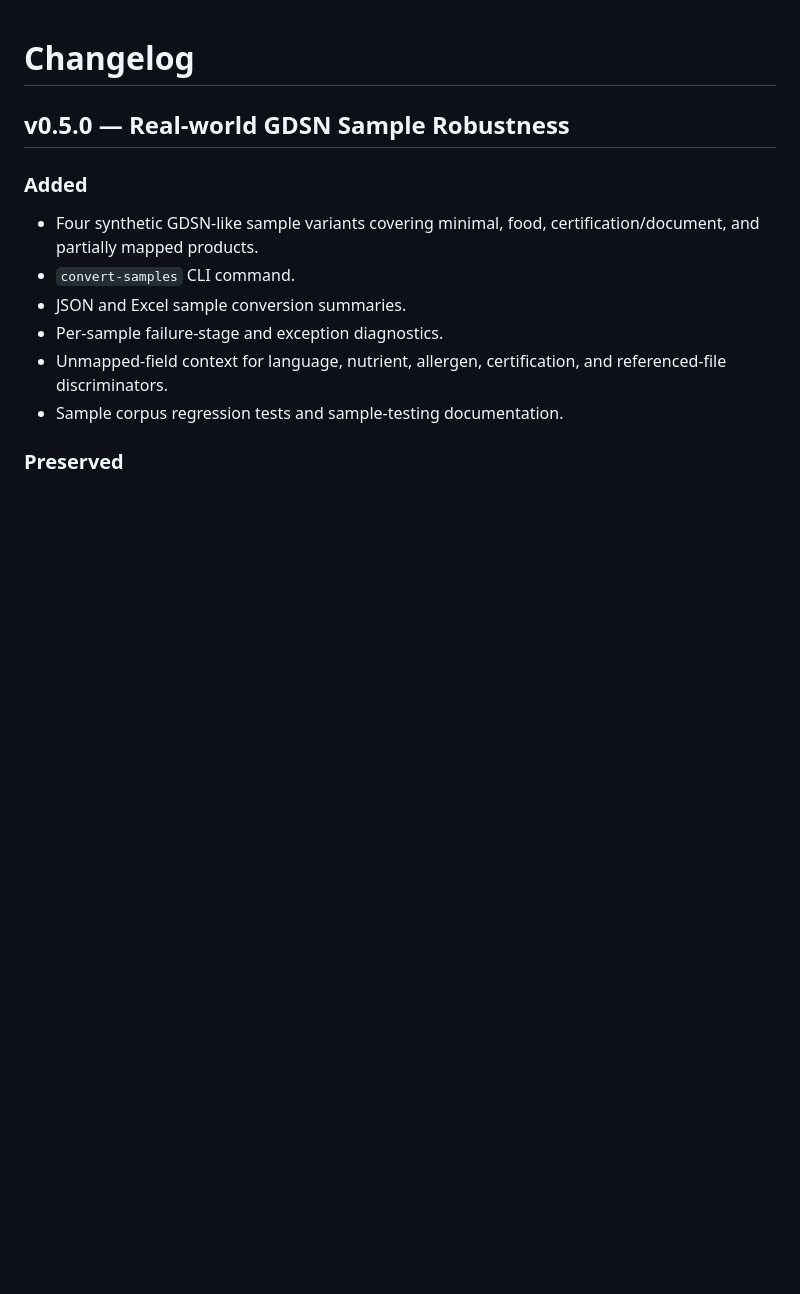
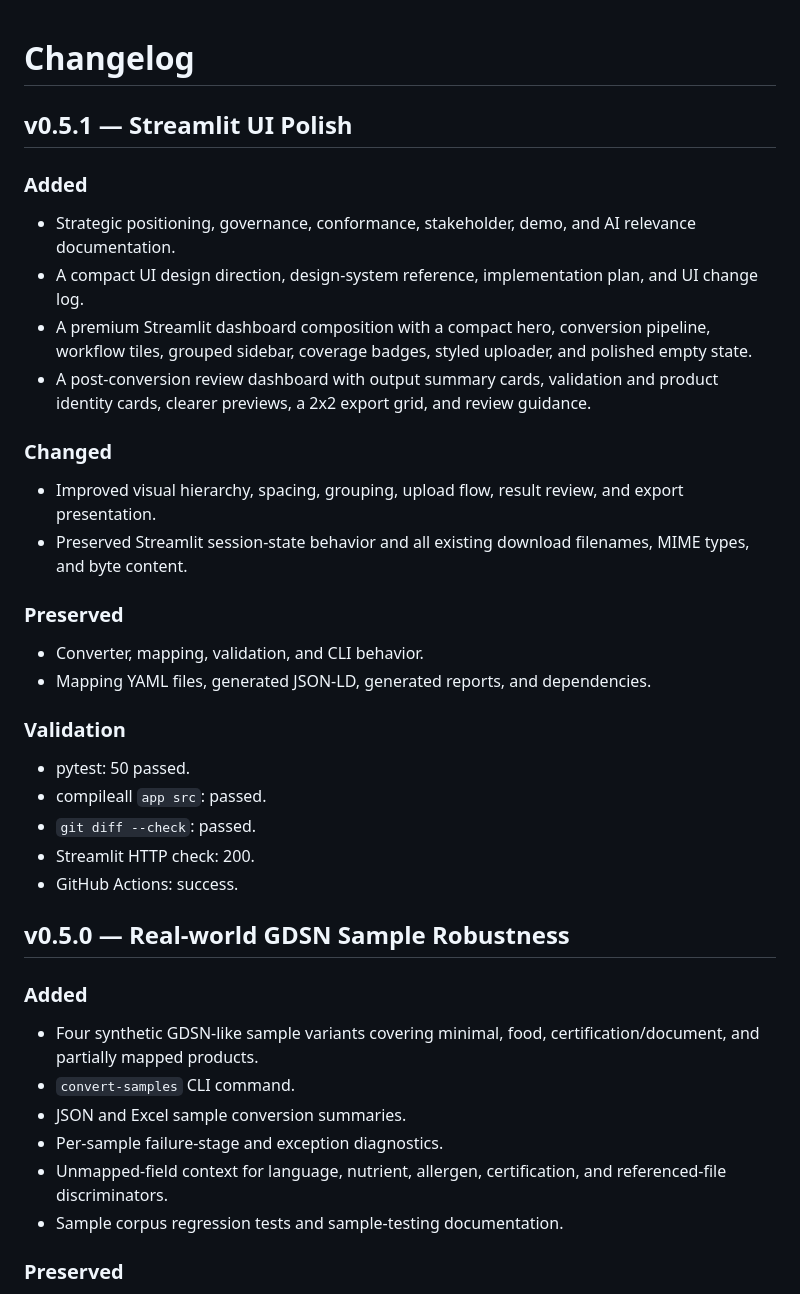
Before and after one commit to ivoed22/gdsn-to-gs1-jsonld, a Markdown page: CHANGELOG.md, the part around the change. Rendered like a GitHub page; blank space fills up the shorter version.

```diff
--- a/CHANGELOG.md
+++ b/CHANGELOG.md
@@ -1,4 +1,39 @@
 # Changelog
+
+## v0.5.1 — Streamlit UI Polish
+
+### Added
+
+- Strategic positioning, governance, conformance, stakeholder, demo, and AI
+  relevance documentation.
+- A compact UI design direction, design-system reference, implementation plan,
+  and UI change log.
+- A premium Streamlit dashboard composition with a compact hero, conversion
+  pipeline, workflow tiles, grouped sidebar, coverage badges, styled uploader,
+  and polished empty state.
+- A post-conversion review dashboard with output summary cards, validation and
+  product identity cards, clearer previews, a 2x2 export grid, and review
+  guidance.
+
+### Changed
+
+- Improved visual hierarchy, spacing, grouping, upload flow, result review, and
+  export presentation.
+- Preserved Streamlit session-state behavior and all existing download
+  filenames, MIME types, and byte content.
+
+### Preserved
+
+- Converter, mapping, validation, and CLI behavior.
+- Mapping YAML files, generated JSON-LD, generated reports, and dependencies.
+
+### Validation
+
+- pytest: 50 passed.
+- compileall `app src`: passed.
+- `git diff --check`: passed.
+- Streamlit HTTP check: 200.
+- GitHub Actions: success.
 
 ## v0.5.0 — Real-world GDSN Sample Robustness
 
```
Also changed, not shown: docs/releases/v0.5.1.md (added, +94 -0 lines).
